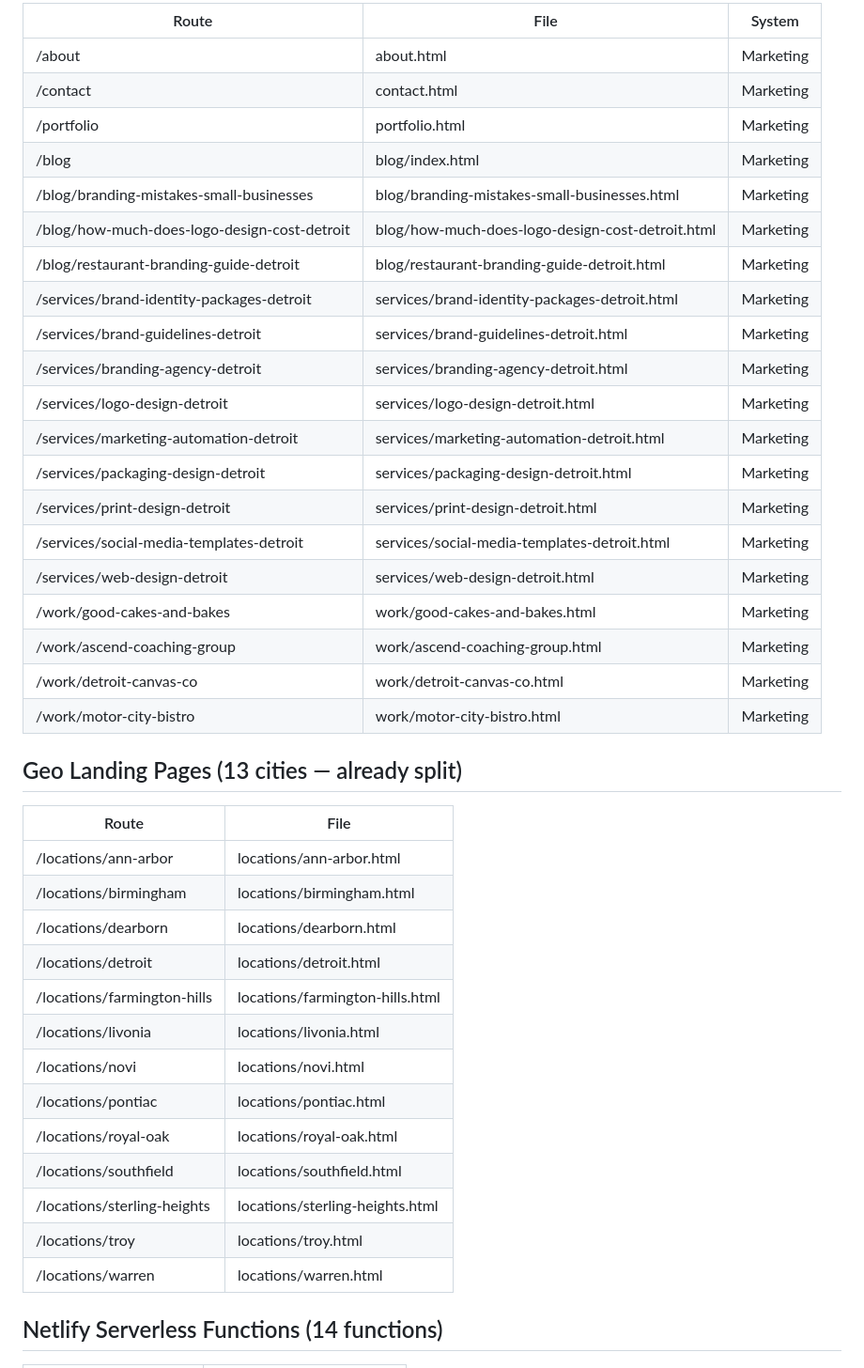
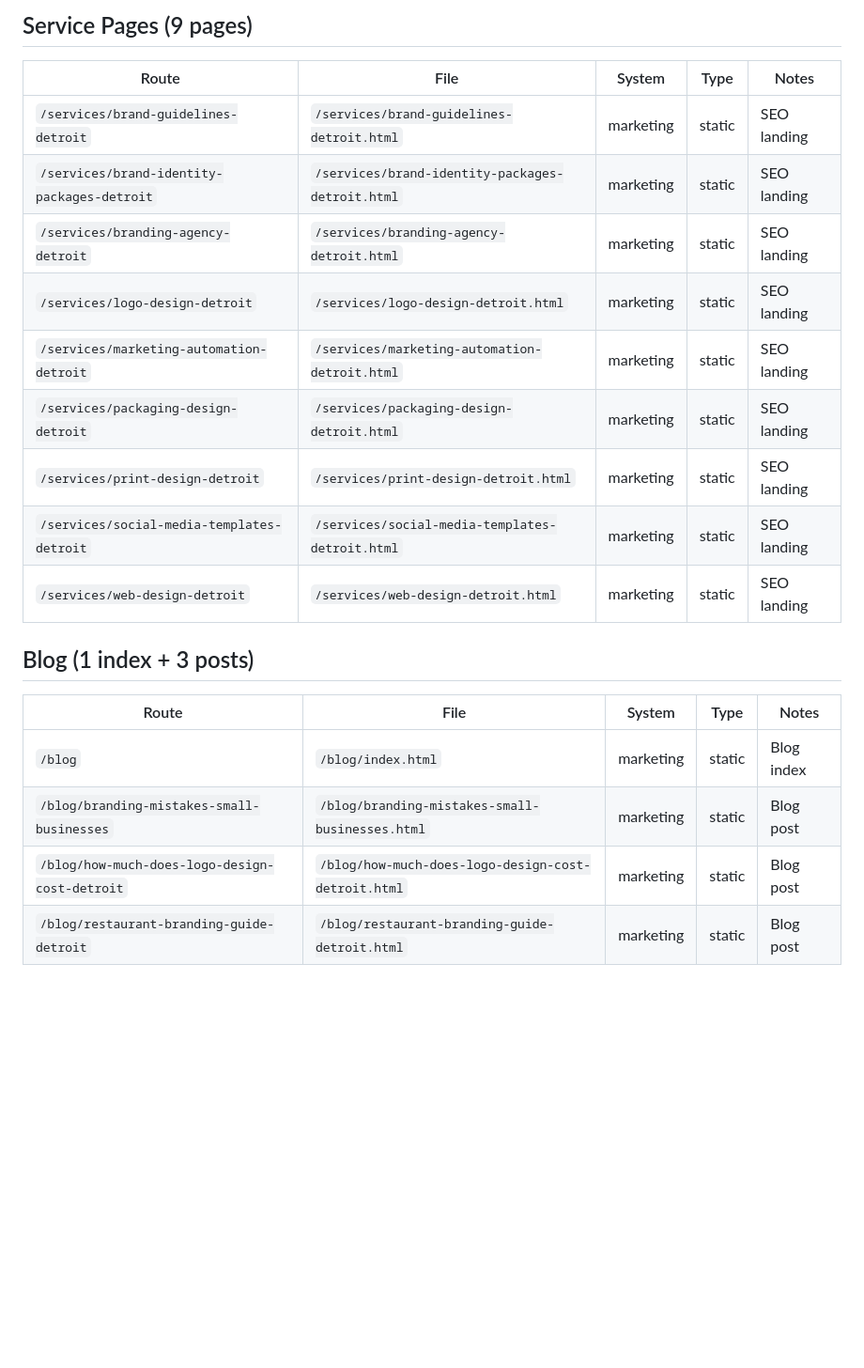
Before and after one commit to newurbaninfluence-lgtm/nui-site, a Markdown page: docs/ROUTES.md, the part around one of its changes. Shown at 94% size. Drawn GitHub-style; blank space fills up the shorter version.

```diff
--- a/docs/ROUTES.md
+++ b/docs/ROUTES.md
@@ -69,44 +45,24 @@
 
-| Route                                         | File                                          | System     |
-|-----------------------------------------------|-----------------------------------------------|------------|
-| /about                                        | about.html                                     | Marketing  |
-| /contact                                      | contact.html                                   | Marketing  |
-| /portfolio                                    | portfolio.html                                 | Marketing  |
-| /blog                                         | blog/index.html                                | Marketing  |
-| /blog/branding-mistakes-small-businesses      | blog/branding-mistakes-small-businesses.html   | Marketing  |
-| /blog/how-much-does-logo-design-cost-detroit  | blog/how-much-does-logo-design-cost-detroit.html | Marketing |
-| /blog/restaurant-branding-guide-detroit       | blog/restaurant-branding-guide-detroit.html    | Marketing  |
-| /services/brand-identity-packages-detroit     | services/brand-identity-packages-detroit.html  | Marketing  |
-| /services/brand-guidelines-detroit            | services/brand-guidelines-detroit.html         | Marketing  |
-| /services/branding-agency-detroit             | services/branding-agency-detroit.html          | Marketing  |
-| /services/logo-design-detroit                 | services/logo-design-detroit.html              | Marketing  |
-| /services/marketing-automation-detroit        | services/marketing-automation-detroit.html     | Marketing  |
-| /services/packaging-design-detroit            | services/packaging-design-detroit.html         | Marketing  |
-| /services/print-design-detroit                | services/print-design-detroit.html             | Marketing  |
-| /services/social-media-templates-detroit      | services/social-media-templates-detroit.html   | Marketing  |
-| /services/web-design-detroit                  | services/web-design-detroit.html               | Marketing  |
-| /work/good-cakes-and-bakes                   | work/good-cakes-and-bakes.html                 | Marketing  |
-| /work/ascend-coaching-group                   | work/ascend-coaching-group.html                | Marketing  |
-| /work/detroit-canvas-co                       | work/detroit-canvas-co.html                    | Marketing  |
-| /work/motor-city-bistro                       | work/motor-city-bistro.html                    | Marketing  |
+## Service Pages (9 pages)
 
-## Geo Landing Pages (13 cities — already split)
+| Route | File | System | Type | Notes |
+|-------|------|--------|------|-------|
+| `/services/brand-guidelines-detroit` | `/services/brand-guidelines-detroit.html` | marketing | static | SEO landing |
+| `/services/brand-identity-packages-detroit` | `/services/brand-identity-packages-detroit.html` | marketing | static | SEO landing |
+| `/services/branding-agency-detroit` | `/services/branding-agency-detroit.html` | marketing | static | SEO landing |
+| `/services/logo-design-detroit` | `/services/logo-design-detroit.html` | marketing | static | SEO landing |
+| `/services/marketing-automation-detroit` | `/services/marketing-automation-detroit.html` | marketing | static | SEO landing |
+| `/services/packaging-design-detroit` | `/services/packaging-design-detroit.html` | marketing | static | SEO landing |
+| `/services/print-design-detroit` | `/services/print-design-detroit.html` | marketing | static | SEO landing |
+| `/services/social-media-templates-detroit` | `/services/social-media-templates-detroit.html` | marketing | static | SEO landing |
+| `/services/web-design-detroit` | `/services/web-design-detroit.html` | marketing | static | SEO landing |
 
-| Route                          | File                              |
-|-------------------------------|-----------------------------------|
-| /locations/ann-arbor          | locations/ann-arbor.html           |
-| /locations/birmingham         | locations/birmingham.html          |
-| /locations/dearborn           | locations/dearborn.html            |
-| /locations/detroit            | locations/detroit.html             |
-| /locations/farmington-hills   | locations/farmington-hills.html    |
-| /locations/livonia            | locations/livonia.html             |
-| /locations/novi               | locations/novi.html                |
-| /locations/pontiac            | locations/pontiac.html             |
-| /locations/royal-oak          | locations/royal-oak.html           |
-| /locations/southfield         | locations/southfield.html          |
-| /locations/sterling-heights   | locations/sterling-heights.html    |
-| /locations/troy               | locations/troy.html                |
-| /locations/warren             | locations/warren.html              |
+## Blog (1 index + 3 posts)
 
-## Netlify Serverless Functions (14 functions)
+| Route | File | System | Type | Notes |
+|-------|------|--------|------|-------|
+| `/blog` | `/blog/index.html` | marketing | static | Blog index |
+| `/blog/branding-mistakes-small-businesses` | `/blog/branding-mistakes-small-businesses.html` | marketing | static | Blog post |
+| `/blog/how-much-does-logo-design-cost-detroit` | `/blog/how-much-does-logo-design-cost-detroit.html` | marketing | static | Blog post |
+| `/blog/restaurant-branding-guide-detroit` | `/blog/restaurant-branding-guide-detroit.html` | marketing | static | Blog post |
 
```
Also changed, not shown: other parts of docs/ROUTES.md (+137 -77 lines).
